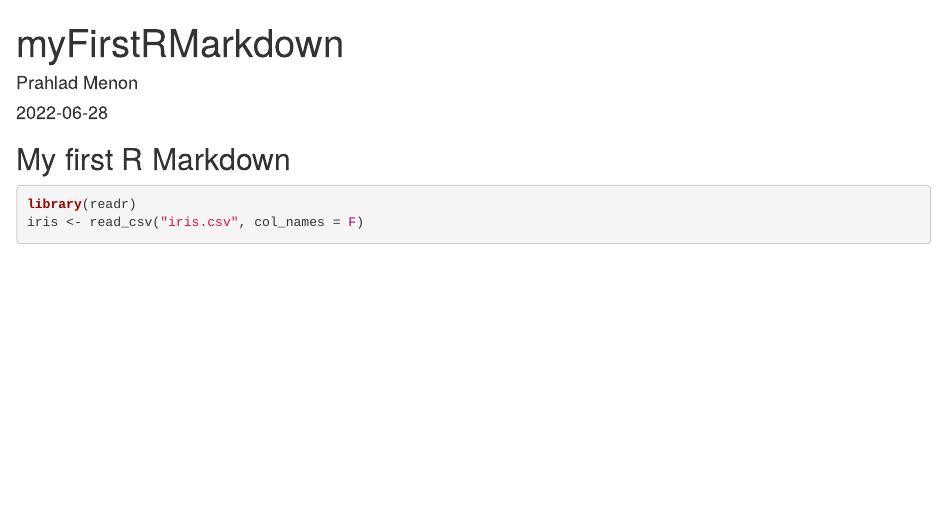
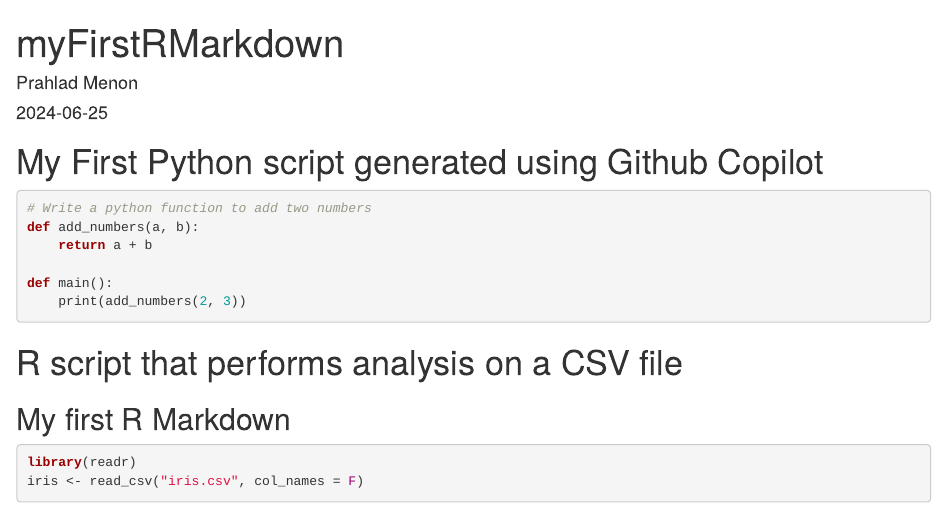
Before and after one commit to menonpg/CMU_PGSS_2024, an R Markdown document (L1-6252024/myFirstMarkdown.rmd): the page in a window 1100 px wide, from its top. Rendered offline with R 4.5, knitr and Pandoc, with nearby package versions.

Commit message:
update readme

````diff
--- a/L1-6252024/myFirstMarkdown.rmd
+++ b/L1-6252024/myFirstMarkdown.rmd
@@ -5,5 +5,19 @@ date: '2022-06-28'
 output: html_document
 ---
+
+# My First Python script generated using Github Copilot
+
+```python
+# Write a python function to add two numbers
+def add_numbers(a, b):
+    return a + b
+
+def main():
+    print(add_numbers(2, 3))
+
+```
+
+# R script that performs analysis on a CSV file
 
 ```{r setup, include=FALSE}
 knitr::opts_chunk$set(echo = TRUE)
````
Also changed, not shown: L1-6252024/myFirstMarkdown.rmd (2 more changed lines).
